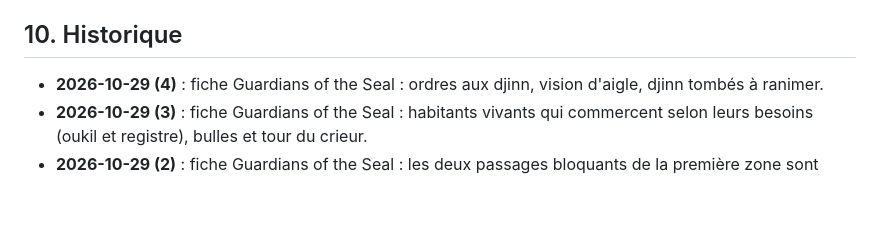
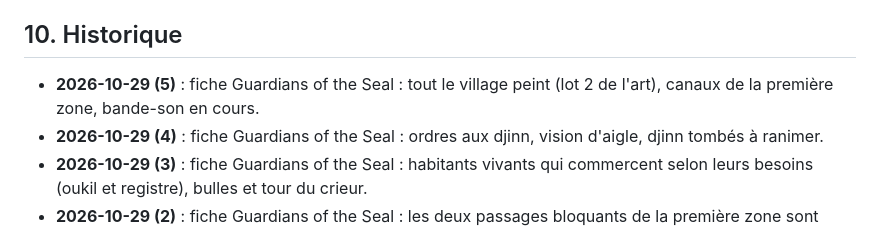
Before and after one commit to Alpharid/ACH, a Markdown page: HANDOVER.md, the part around the change. Rendered like a GitHub page; blank space fills up the shorter version.

Commit message:
Guardians of the Seal : village peint, canaux, bande-son en cours
Co-Authored-By: Claude Opus 5.5 <noreply@anthropic.com>

```diff
--- a/HANDOVER.md
+++ b/HANDOVER.md
@@ -242,6 +242,7 @@ docs/DA/logo/svg/           vectoriels refaits (générés, ne pas éditer à la
 - Réflexe Super_Toolbox : consulter `D:\Super_Toolbox\INDEX.md` au démarrage d'une session.
 
 ## 10. Historique
+- **2026-10-29 (5)** : fiche Guardians of the Seal : tout le village peint (lot 2 de l'art), canaux de la première zone, bande-son en cours.
 - **2026-10-29 (4)** : fiche Guardians of the Seal : ordres aux djinn, vision d'aigle, djinn tombés à ranimer.
 - **2026-10-29 (3)** : fiche Guardians of the Seal : habitants vivants qui commercent selon leurs besoins (oukil et registre), bulles et tour du crieur.
 - **2026-10-29 (2)** : fiche Guardians of the Seal : les deux passages bloquants de la première zone sont réglés grâce aux Deux-Souffles.
```
Also changed, not shown: data/fiches/guardians.md (+1 -1 lines).
